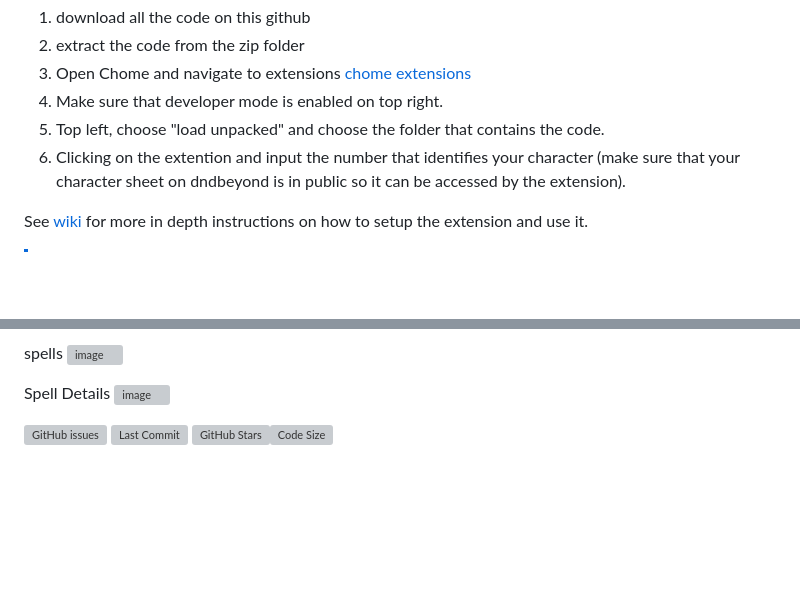
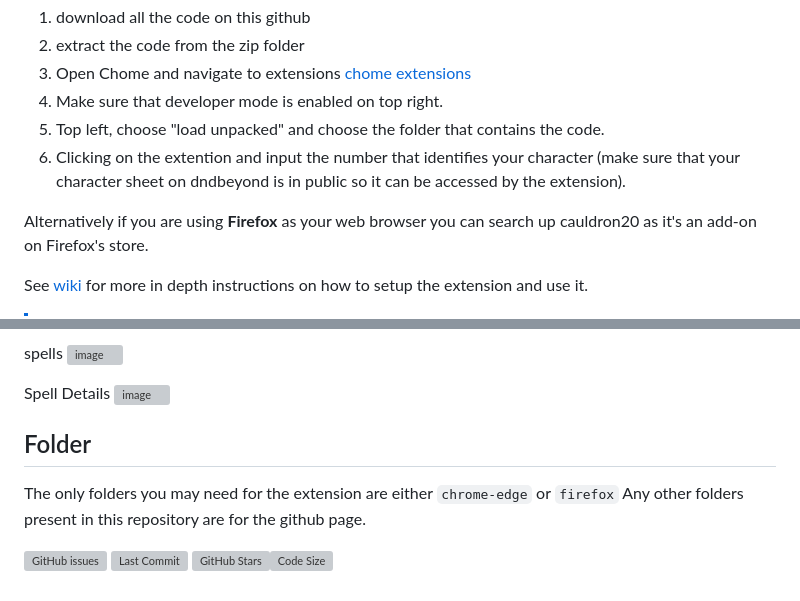
Before and after one commit to Jamster3000/cauldron20, a Markdown page: README.md, 2 parts joined by grey strips. Rendered like a GitHub page; blank space fills up the shorter version; grey boxes are pictures that could not be loaded.

```diff
--- a/README.md
+++ b/README.md
@@ -18,6 +18,8 @@ To install and try this extension
 4) Make sure that developer mode is enabled on top right.
 5) Top left, choose "load unpacked" and choose the folder that contains the code.
 6) Clicking on the extention and input the number that identifies your character (make sure that your character sheet on dndbeyond is in public so it can be accessed by the extension).
+
+Alternatively if you are using **Firefox** as your web browser you can search up cauldron20 as it's an add-on on Firefox's store.
 
 See [wiki](https://github.com/Jamster3000/cauldron20/wiki) for more in depth instructions on how to setup the extension and use it.
 
@@ -51,6 +53,8 @@ spells
 Spell Details
 ![image](https://github.com/Jamster3000/cauldron20/assets/148760154/7733d18c-1870-4cf7-b886-737eb87ff009)
 
+## Folder
+The only folders you may need for the extension are either `chrome-edge` or `firefox` Any other folders present in this repository are for the github page.
 
 ![GitHub issues](https://img.shields.io/github/issues/jamster3000/Joan-smart-assistant)
 ![Last Commit](https://img.shields.io/github/last-commit/jamster3000/Joan-smart-assistant)
```
